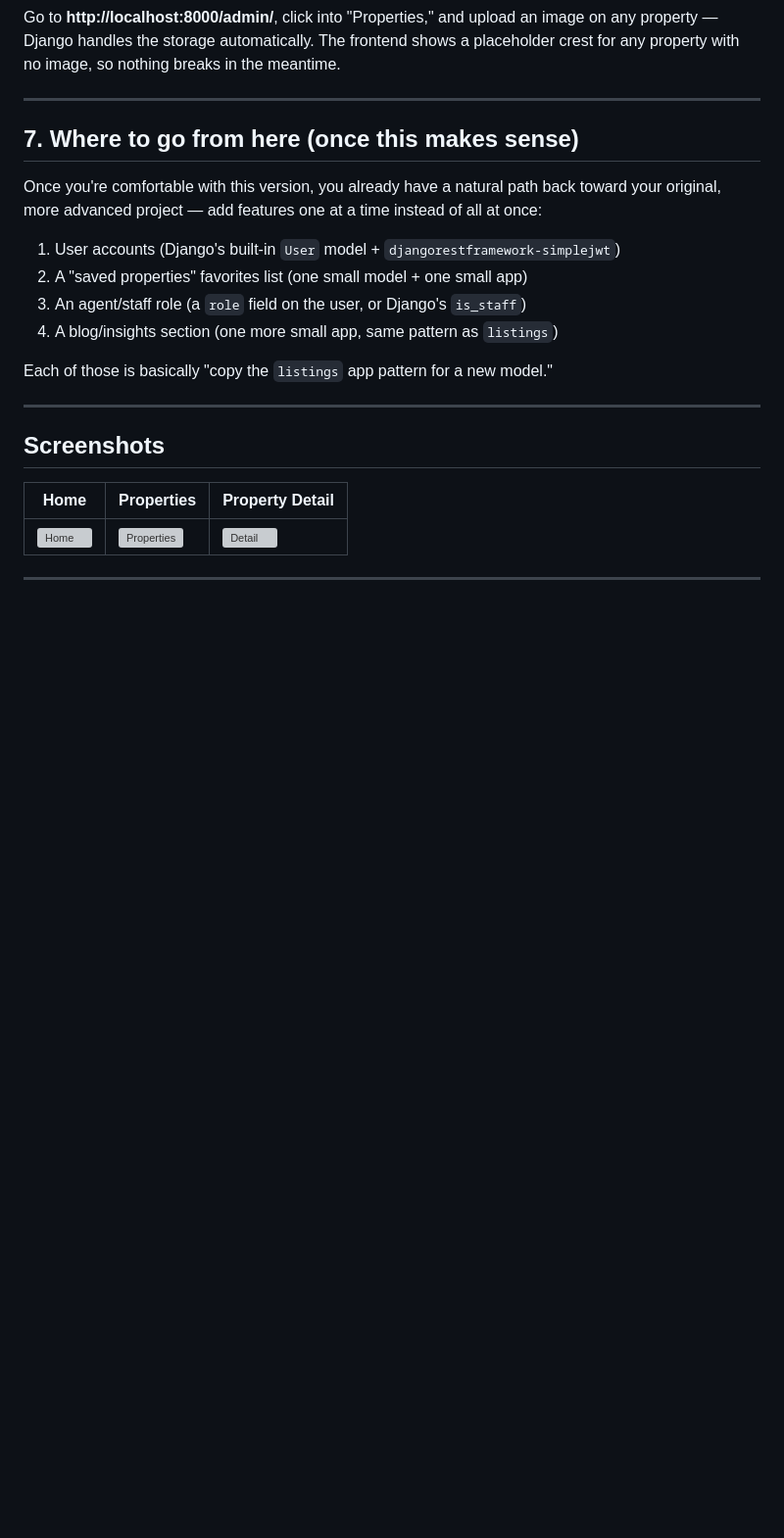
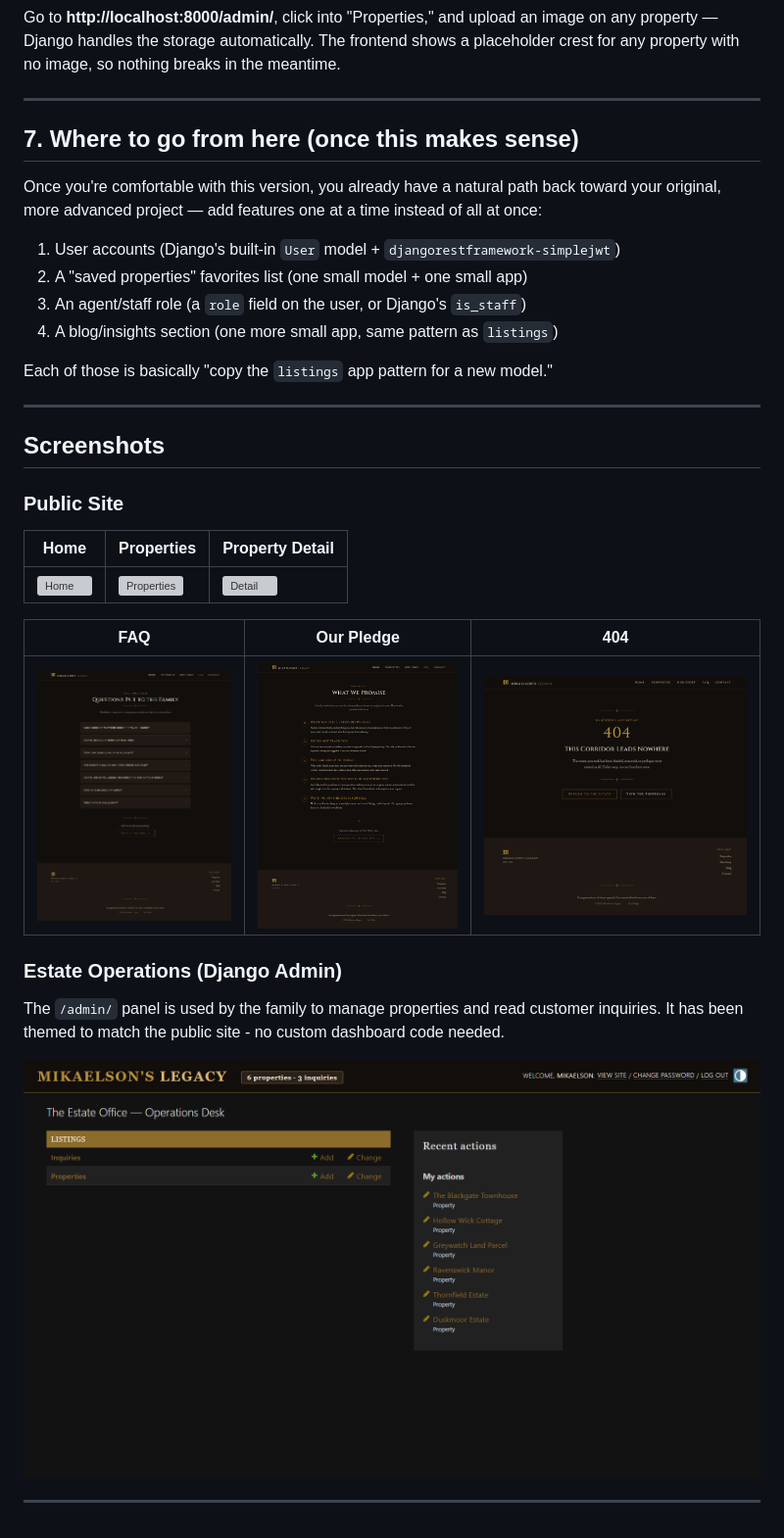
Before and after one commit to solomon-solo2552/mikaelsons-legacy, a Markdown page: README.md, the part around the change. Shown: that part at 98% size. Drawn GitHub-style; pictures changed too: docs/404.png (added), docs/admin.png (added), docs/faq.png (added); blank space fills up the shorter version; grey boxes are pictures that could not be loaded.

Commit message:
Add screenshots of FAQ, Pledge, 404, and admin panel to README

```diff
--- a/README.md
+++ b/README.md
@@ -159,8 +159,20 @@ Each of those is basically "copy the `listings` app pattern for a new model."
 
 ## Screenshots
 
+### Public Site
+
 | Home | Properties | Property Detail |
 |---|---|---|
 | ![Home](docs/home.png) | ![Properties](docs/properties.png) | ![Detail](docs/detail.png) |
 
+| FAQ | Our Pledge | 404 |
+|---|---|---|
+| ![FAQ](docs/faq.png) | ![Pledge](docs/pledge.png) | ![404](docs/404.png) |
+
+### Estate Operations (Django Admin)
+
+The `/admin/` panel is used by the family to manage properties and read customer inquiries. It has been themed to match the public site - no custom dashboard code needed.
+
+![Estate Operations](docs/admin.png)
+
 ---
```
